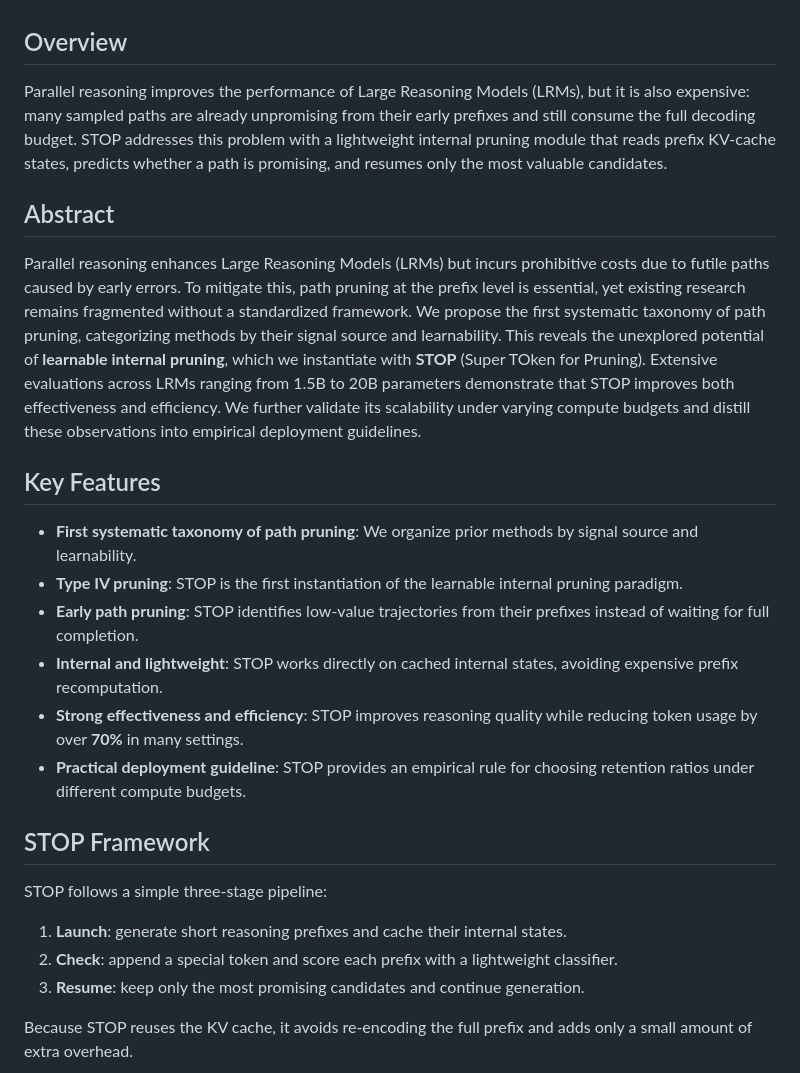
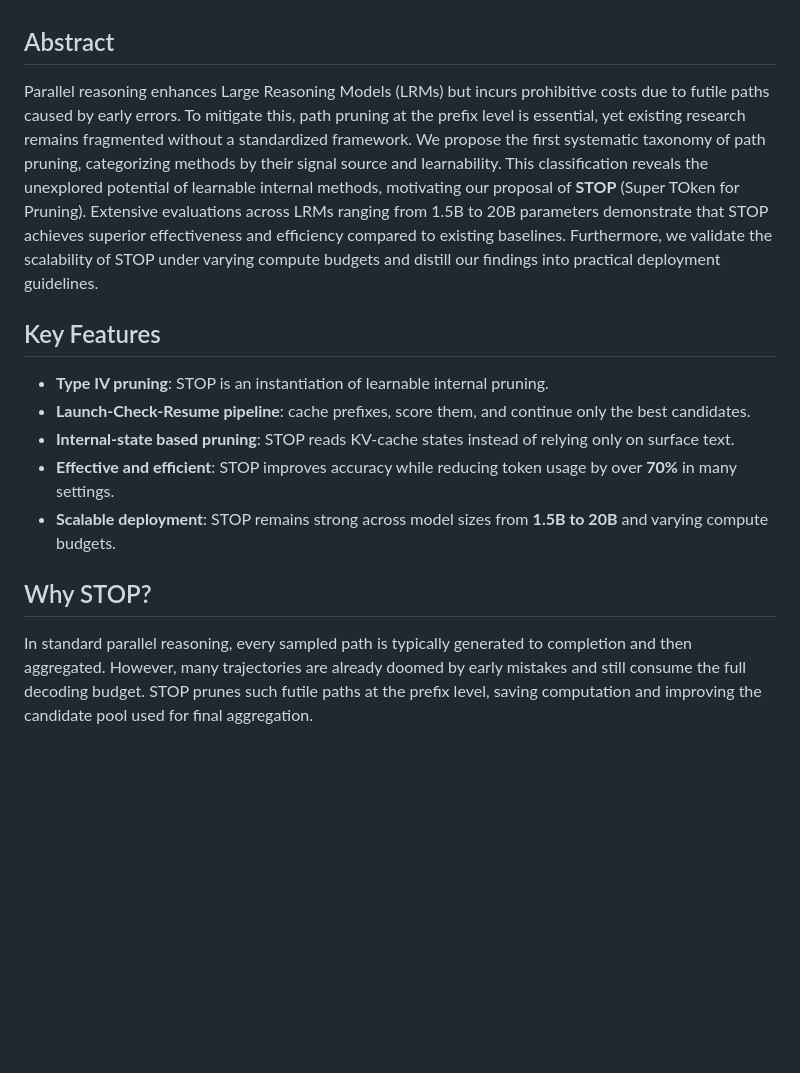
Before and after one commit to bijiaxihh/STOP, a Markdown page: README.md, the part around one of its changes. GitHub-like rendering; blank space fills up the shorter version.

```diff
--- a/README.md
+++ b/README.md
@@ -19,31 +23,20 @@ Official implementation for **"Cut Your Losses! Learning to Prune Paths Early fo
 <a href="#citation">Citation</a>
 </p>
 
-## Overview
-
-Parallel reasoning improves the performance of Large Reasoning Models (LRMs), but it is also expensive: many sampled paths are already unpromising from their early prefixes and still consume the full decoding budget. STOP addresses this problem with a lightweight internal pruning module that reads prefix KV-cache states, predicts whether a path is promising, and resumes only the most valuable candidates.
-
 ## Abstract
 
-Parallel reasoning enhances Large Reasoning Models (LRMs) but incurs prohibitive costs due to futile paths caused by early errors. To mitigate this, path pruning at the prefix level is essential, yet existing research remains fragmented without a standardized framework. We propose the first systematic taxonomy of path pruning, categorizing methods by their signal source and learnability. This reveals the unexplored potential of **learnable internal pruning**, which we instantiate with **STOP** (Super TOken for Pruning). Extensive evaluations across LRMs ranging from 1.5B to 20B parameters demonstrate that STOP improves both effectiveness and efficiency. We further validate its scalability under varying compute budgets and distill these observations into empirical deployment guidelines.
+Parallel reasoning enhances Large Reasoning Models (LRMs) but incurs prohibitive costs due to futile paths caused by early errors. To mitigate this, path pruning at the prefix level is essential, yet existing research remains fragmented without a standardized framework. We propose the first systematic taxonomy of path pruning, categorizing methods by their signal source and learnability. This classification reveals the unexplored potential of learnable internal methods, motivating our proposal of **STOP** (Super TOken for Pruning). Extensive evaluations across LRMs ranging from 1.5B to 20B parameters demonstrate that STOP achieves superior effectiveness and efficiency compared to existing baselines. Furthermore, we validate the scalability of STOP under varying compute budgets and distill our findings into practical deployment guidelines.
 
 ## Key Features
 
-* **First systematic taxonomy of path pruning**: We organize prior methods by signal source and learnability.
-* **Type IV pruning**: STOP is the first instantiation of the learnable internal pruning paradigm.
-* **Early path pruning**: STOP identifies low-value trajectories from their prefixes instead of waiting for full completion.
-* **Internal and lightweight**: STOP works directly on cached internal states, avoiding expensive prefix recomputation.
-* **Strong effectiveness and efficiency**: STOP improves reasoning quality while reducing token usage by over **70%** in many settings.
-* **Practical deployment guideline**: STOP provides an empirical rule for choosing retention ratios under different compute budgets.
+* **Type IV pruning**: STOP is an instantiation of learnable internal pruning.
+* **Launch-Check-Resume pipeline**: cache prefixes, score them, and continue only the best candidates.
+* **Internal-state based pruning**: STOP reads KV-cache states instead of relying only on surface text.
+* **Effective and efficient**: STOP improves accuracy while reducing token usage by over **70%** in many settings.
+* **Scalable deployment**: STOP remains strong across model sizes from **1.5B to 20B** and varying compute budgets.
 
-## STOP Framework
+## Why STOP?
 
-STOP follows a simple three-stage pipeline:
-
-1. **Launch**: generate short reasoning prefixes and cache their internal states.
-2. **Check**: append a special token and score each prefix with a lightweight classifier.
-3. **Resume**: keep only the most promising candidates and continue generation.
-
-Because STOP reuses the KV cache, it avoids re-encoding the full prefix and adds only a small amount of extra overhead.
+In standard parallel reasoning, every sampled path is typically generated to completion and then aggregated. However, many trajectories are already doomed by early mistakes and still consume the full decoding budget. STOP prunes such futile paths at the prefix level, saving computation and improving the candidate pool used for final aggregation.
 
 <p align="center">
```
Also changed, not shown: other parts of README.md (+101 -63 lines).
